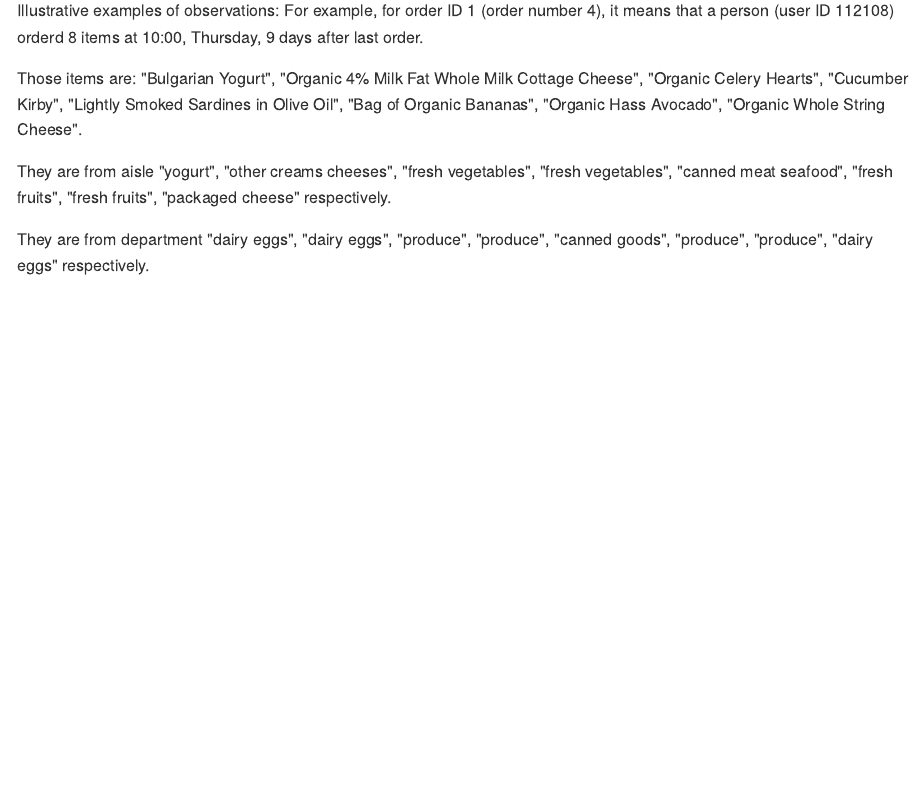
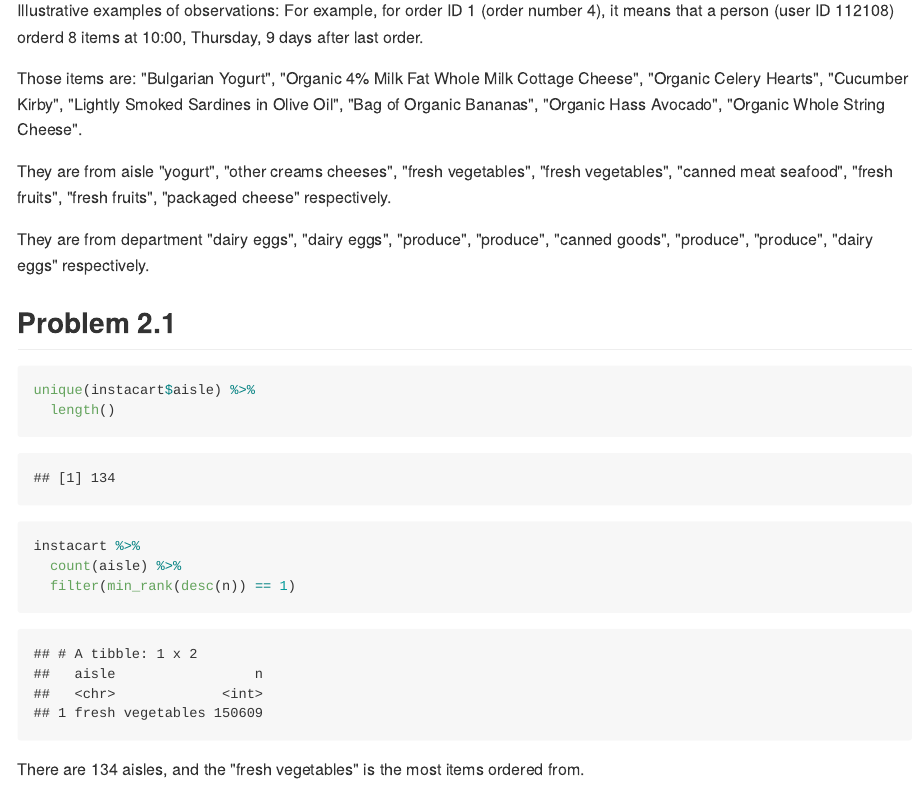
Before and after one commit to litianapp/p8105_hw3_tl2882, an R Markdown document (p8015_hw3_tl2882.Rmd): the page in a window 1100 px wide, from 3360 px down. The pictures show the output file p8015_hw3_tl2882.md that the author committed with the source, drawn offline in the style of GitHub.

Commit message:
problem 2.1

````diff
--- a/p8015_hw3_tl2882.Rmd
+++ b/p8015_hw3_tl2882.Rmd
@@ -128,3 +128,16 @@ Those items are: "Bulgarian Yogurt", "Organic 4% Milk Fat Whole Milk Cottage Che
 They are from aisle "yogurt", "other creams cheeses", "fresh vegetables", "fresh vegetables", "canned meat seafood", "fresh fruits", "fresh fruits", "packaged cheese" respectively.
 
 They are from department "dairy eggs", "dairy eggs", "produce", "produce", "canned goods", "produce", "produce", "dairy eggs" respectively.
+
+## Problem 2.1
+
+```{r Problem_2_1}
+unique(instacart$aisle) %>%
+  length()
+
+instacart %>%
+  count(aisle) %>%
+  filter(min_rank(desc(n)) == 1)
+```
+
+There are 134 aisles, and the "fresh vegetables" is the most items ordered from.
````
Also changed, not shown: p8015_hw3_tl2882.md.
